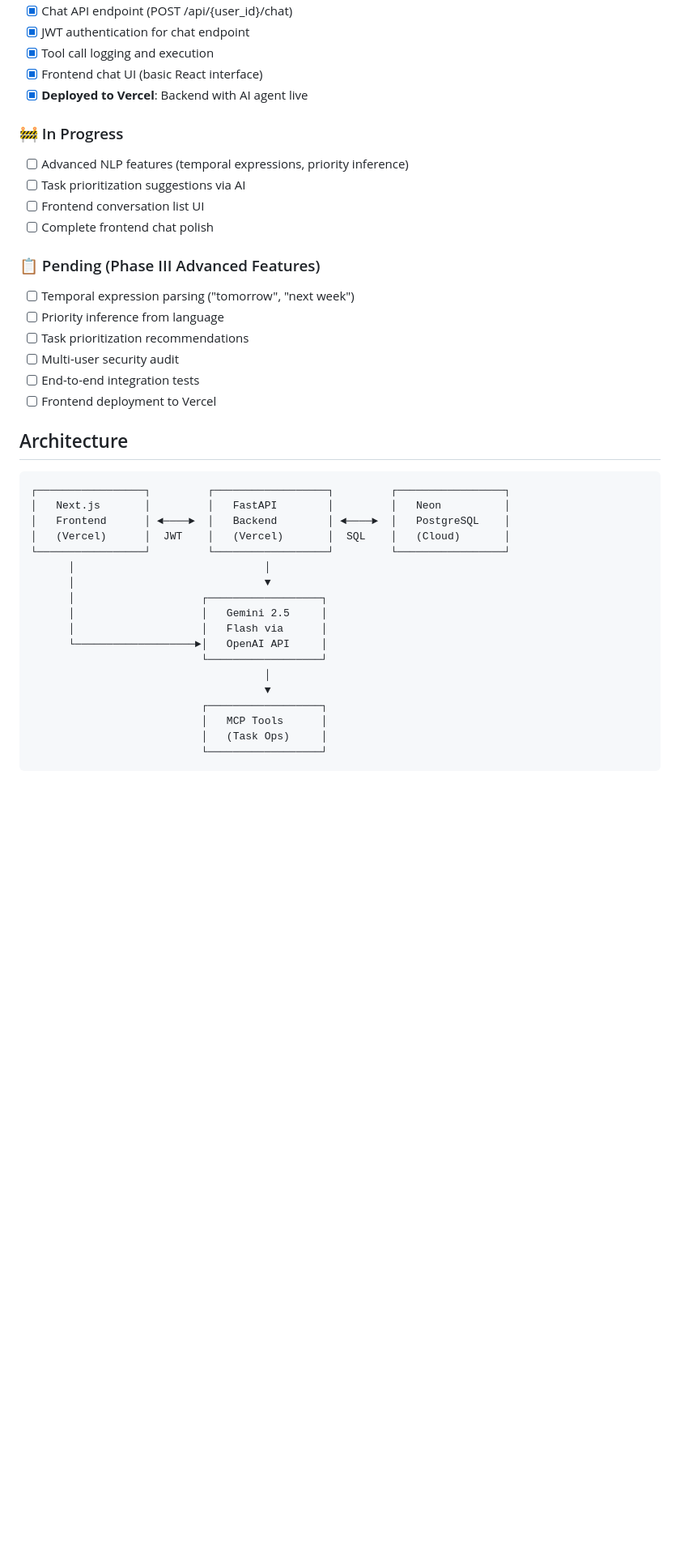
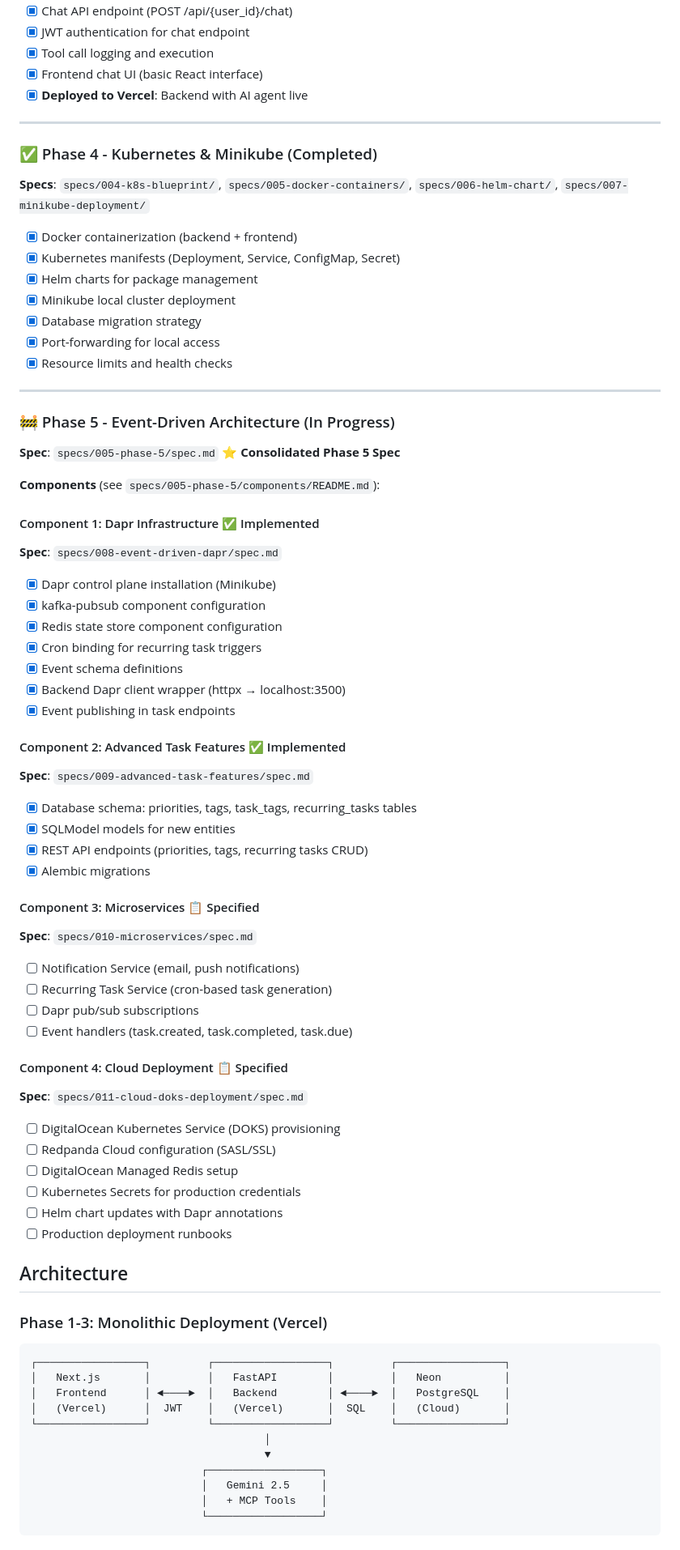
Before and after one commit to MathNj/PIAIC_HACKATHON_2, a Markdown page: specs/overview.md, the part around one of its changes. Shown at 81% size. GitHub-like rendering; blank space fills up the shorter version.

````diff
--- a/specs/overview.md
+++ b/specs/overview.md
@@ -48,40 +75,77 @@ Phase III: AI Chat Agent with OpenAI Agents SDK ✅ **Core Complete** (Deployed
 - [x] Frontend chat UI (basic React interface)
 - [x] **Deployed to Vercel**: Backend with AI agent live
 
-### 🚧 In Progress
-- [ ] Advanced NLP features (temporal expressions, priority inference)
-- [ ] Task prioritization suggestions via AI
-- [ ] Frontend conversation list UI
-- [ ] Complete frontend chat polish
+---
 
-### 📋 Pending (Phase III Advanced Features)
-- [ ] Temporal expression parsing ("tomorrow", "next week")
-- [ ] Priority inference from language
-- [ ] Task prioritization recommendations
-- [ ] Multi-user security audit
-- [ ] End-to-end integration tests
-- [ ] Frontend deployment to Vercel
+### ✅ Phase 4 - Kubernetes & Minikube (Completed)
+**Specs**: `specs/004-k8s-blueprint/`, `specs/005-docker-containers/`, `specs/006-helm-chart/`, `specs/007-minikube-deployment/`
+
+- [x] Docker containerization (backend + frontend)
+- [x] Kubernetes manifests (Deployment, Service, ConfigMap, Secret)
+- [x] Helm charts for package management
+- [x] Minikube local cluster deployment
+- [x] Database migration strategy
+- [x] Port-forwarding for local access
+- [x] Resource limits and health checks
+
+---
+
+### 🚧 Phase 5 - Event-Driven Architecture (In Progress)
+**Spec**: `specs/005-phase-5/spec.md` ⭐ **Consolidated Phase 5 Spec**
+
+**Components** (see `specs/005-phase-5/components/README.md`):
+
+#### Component 1: Dapr Infrastructure ✅ Implemented
+**Spec**: `specs/008-event-driven-dapr/spec.md`
+
+- [x] Dapr control plane installation (Minikube)
+- [x] kafka-pubsub component configuration
+- [x] Redis state store component configuration
+- [x] Cron binding for recurring task triggers
+- [x] Event schema definitions
+- [x] Backend Dapr client wrapper (httpx → localhost:3500)
+- [x] Event publishing in task endpoints
+
+#### Component 2: Advanced Task Features ✅ Implemented
+**Spec**: `specs/009-advanced-task-features/spec.md`
+
+- [x] Database schema: priorities, tags, task_tags, recurring_tasks tables
+- [x] SQLModel models for new entities
+- [x] REST API endpoints (priorities, tags, recurring tasks CRUD)
+- [x] Alembic migrations
+
+#### Component 3: Microservices 📋 Specified
+**Spec**: `specs/010-microservices/spec.md`
+
+- [ ] Notification Service (email, push notifications)
+- [ ] Recurring Task Service (cron-based task generation)
+- [ ] Dapr pub/sub subscriptions
+- [ ] Event handlers (task.created, task.completed, task.due)
+
+#### Component 4: Cloud Deployment 📋 Specified
+**Spec**: `specs/011-cloud-doks-deployment/spec.md`
+
+- [ ] DigitalOcean Kubernetes Service (DOKS) provisioning
+- [ ] Redpanda Cloud configuration (SASL/SSL)
+- [ ] DigitalOcean Managed Redis setup
+- [ ] Kubernetes Secrets for production credentials
+- [ ] Helm chart updates with Dapr annotations
+- [ ] Production deployment runbooks
 
 ## Architecture
 
+### Phase 1-3: Monolithic Deployment (Vercel)
 ```
 ┌─────────────────┐         ┌──────────────────┐         ┌─────────────────┐
 │   Next.js       │         │   FastAPI        │         │   Neon          │
 │   Frontend      │ ◄────►  │   Backend        │ ◄────►  │   PostgreSQL    │
 │   (Vercel)      │  JWT    │   (Vercel)       │  SQL    │   (Cloud)       │
 └─────────────────┘         └──────────────────┘         └─────────────────┘
-      │                              │
-      │                              ▼
-      │                    ┌──────────────────┐
-      │                    │   Gemini 2.5     │
-      │                    │   Flash via      │
-      └───────────────────►│   OpenAI API     │
-                           └──────────────────┘
                                      │
                                      ▼
                            ┌──────────────────┐
-                           │   MCP Tools      │
-                           │   (Task Ops)     │
+                           │   Gemini 2.5     │
+                           │   + MCP Tools    │
                            └──────────────────┘
 ```
 
````
Also changed, not shown: other parts of specs/overview.md (+115 -39 lines), specs/005-phase-5/spec.md (added, +385 -0 lines), 1 other file.
